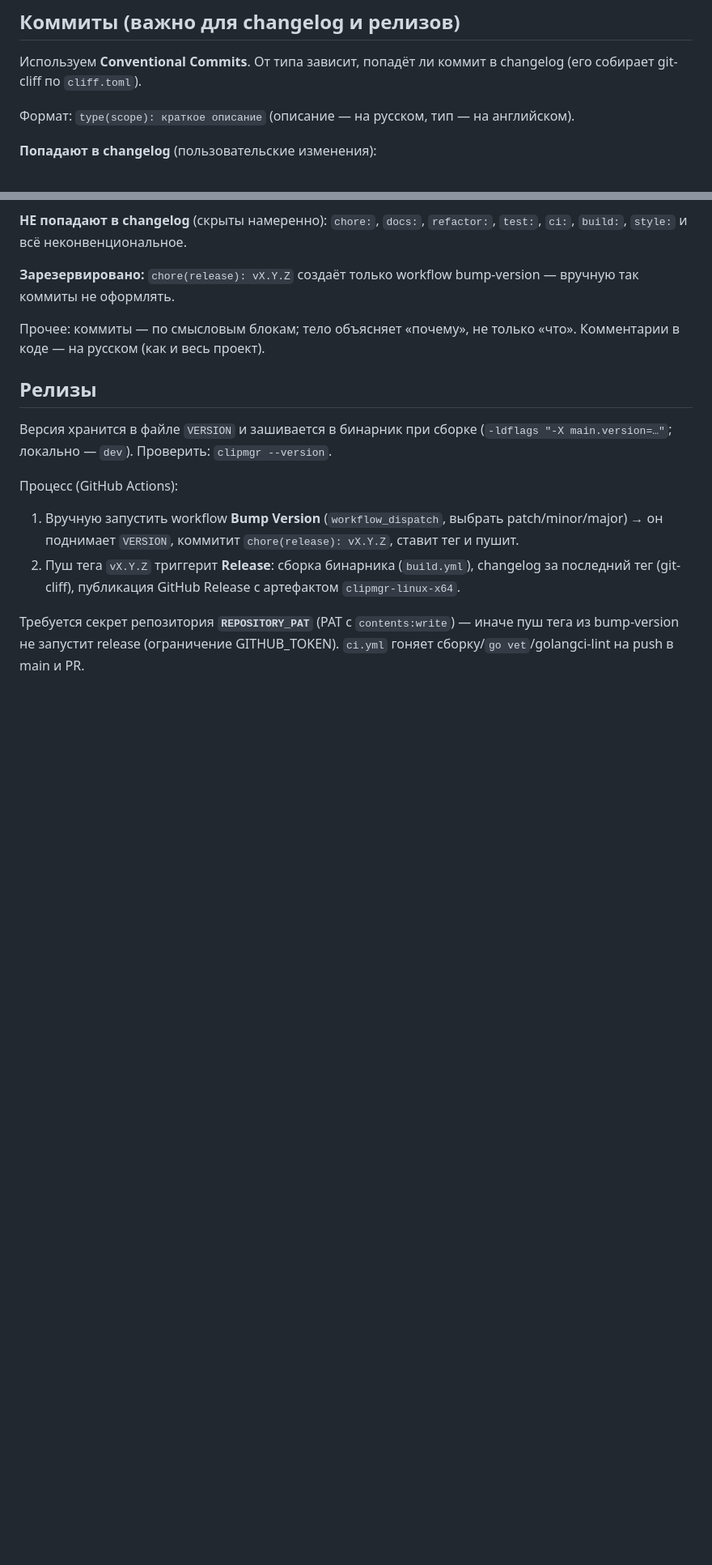
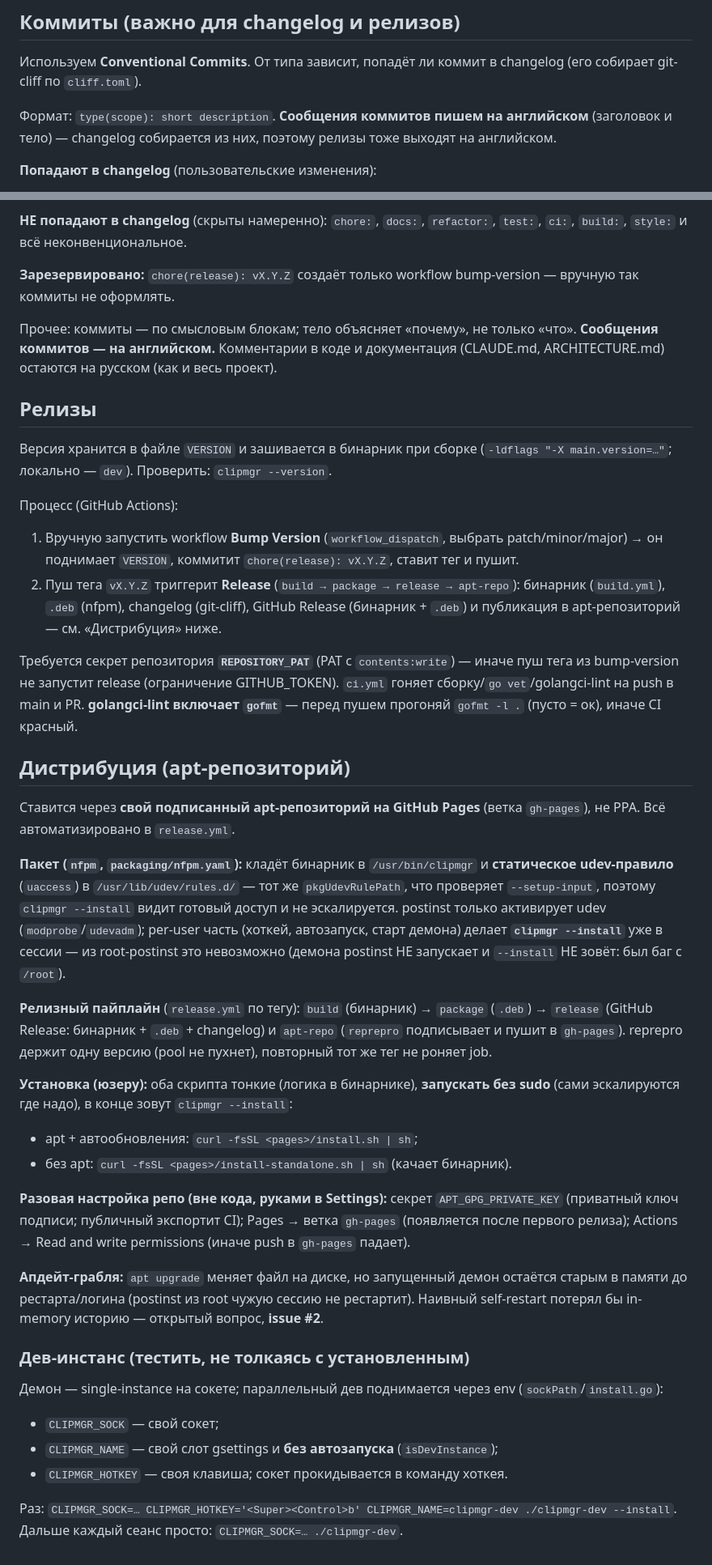
Before and after one commit to tihonove/gnome-clipboard-history-native, a Markdown page: CLAUDE.md, 2 parts joined by grey strips. Shown at 81% size. Rendered like a GitHub page; blank space fills up the shorter version.

Commit message:
docs: document apt distribution in CLAUDE.md; require English commits
Add a Дистрибуция section (apt repo on gh-pages, nfpm packaging + static udev
rule, release pipeline, install scripts, dev-instance env, upgrade caveat / #2).
Switch the commit-message convention to English (changelog is generated from
commit subjects, so releases come out in English too). Code comments and the
CLAUDE.md/ARCHITECTURE.md docs stay in Russian.

Co-Authored-By: Claude Opus 4.8 (1M context) <noreply@anthropic.com>

```diff
--- a/CLAUDE.md
+++ b/CLAUDE.md
@@ -164,7 +164,9 @@ xsel -ob        # проверить, что в буфер попал текст
 Используем **Conventional Commits**. От типа зависит, попадёт ли коммит в
 changelog (его собирает git-cliff по `cliff.toml`).
 
-Формат: `type(scope): краткое описание` (описание — на русском, тип — на английском).
+Формат: `type(scope): short description`. **Сообщения коммитов пишем на английском**
+(заголовок и тело) — changelog собирается из них, поэтому релизы тоже выходят на
+английском.
 
 **Попадают в changelog** (пользовательские изменения):
 - `feat:` — новая функциональность → раздел «🚀 Features».
@@ -182,7 +184,8 @@ changelog (его собирает git-cliff по `cliff.toml`).
 — вручную так коммиты не оформлять.
 
 Прочее: коммиты — по смысловым блокам; тело объясняет «почему», не только «что».
-Комментарии в коде — на русском (как и весь проект).
+**Сообщения коммитов — на английском.** Комментарии в коде и документация
+(CLAUDE.md, ARCHITECTURE.md) остаются на русском (как и весь проект).
 
 ## Релизы
 
@@ -193,10 +196,54 @@ changelog (его собирает git-cliff по `cliff.toml`).
 1. Вручную запустить workflow **Bump Version** (`workflow_dispatch`, выбрать
    patch/minor/major) → он поднимает `VERSION`, коммитит `chore(release): vX.Y.Z`,
    ставит тег и пушит.
-2. Пуш тега `vX.Y.Z` триггерит **Release**: сборка бинарника (`build.yml`),
-   changelog за последний тег (git-cliff), публикация GitHub Release с артефактом
-   `clipmgr-linux-x64`.
+2. Пуш тега `vX.Y.Z` триггерит **Release** (`build → package → release → apt-repo`):
+   бинарник (`build.yml`), `.deb` (nfpm), changelog (git-cliff), GitHub Release
+   (бинарник + `.deb`) и публикация в apt-репозиторий — см. «Дистрибуция» ниже.
 
 Требуется секрет репозитория **`REPOSITORY_PAT`** (PAT с `contents:write`) — иначе
 пуш тега из bump-version не запустит release (ограничение GITHUB_TOKEN).
-`ci.yml` гоняет сборку/`go vet`/golangci-lint на push в main и PR.
+`ci.yml` гоняет сборку/`go vet`/golangci-lint на push в main и PR. **golangci-lint
+включает `gofmt`** — перед пушем прогоняй `gofmt -l .` (пусто = ок), иначе CI красный.
+
+## Дистрибуция (apt-репозиторий)
+
+Ставится через **свой подписанный apt-репозиторий на GitHub Pages** (ветка
+`gh-pages`), не PPA. Всё автоматизировано в `release.yml`.
+
+**Пакет (`nfpm`, `packaging/nfpm.yaml`):** кладёт бинарник в `/usr/bin/clipmgr` и
+**статическое udev-правило** (`uaccess`) в `/usr/lib/udev/rules.d/` — тот же
+`pkgUdevRulePath`, что проверяет `--setup-input`, поэтому `clipmgr --install` видит
+готовый доступ и не эскалируется. postinst только активирует udev
+(`modprobe`/`udevadm`); per-user часть (хоткей, автозапуск, старт демона) делает
+**`clipmgr --install`** уже в сессии — из root-postinst это невозможно (демона
+postinst НЕ запускает и `--install` НЕ зовёт: был баг с `/root`).
+
+**Релизный пайплайн** (`release.yml` по тегу): `build` (бинарник) → `package`
+(`.deb`) → `release` (GitHub Release: бинарник + `.deb` + changelog) и `apt-repo`
+(`reprepro` подписывает и пушит в `gh-pages`). reprepro держит одну версию (pool не
+пухнет), повторный тот же тег не роняет job.
+
+**Установка (юзеру):** оба скрипта тонкие (логика в бинарнике), **запускать без
+sudo** (сами эскалируются где надо), в конце зовут `clipmgr --install`:
+- apt + автообновления: `curl -fsSL <pages>/install.sh | sh`;
+- без apt: `curl -fsSL <pages>/install-standalone.sh | sh` (качает бинарник).
+
+**Разовая настройка репо (вне кода, руками в Settings):** секрет
+`APT_GPG_PRIVATE_KEY` (приватный ключ подписи; публичный экспортит CI); Pages →
+ветка `gh-pages` (появляется после первого релиза); Actions → Read and write
+permissions (иначе push в `gh-pages` падает).
+
+**Апдейт-грабля:** `apt upgrade` меняет файл на диске, но запущенный демон остаётся
+старым в памяти до рестарта/логина (postinst из root чужую сессию не рестартит).
+Наивный self-restart потерял бы in-memory историю — открытый вопрос, **issue #2**.
+
+### Дев-инстанс (тестить, не толкаясь с установленным)
+
+Демон — single-instance на сокете; параллельный дев поднимается через env
+(`sockPath`/`install.go`):
+- `CLIPMGR_SOCK` — свой сокет;
+- `CLIPMGR_NAME` — свой слот gsettings и **без автозапуска** (`isDevInstance`);
+- `CLIPMGR_HOTKEY` — своя клавиша; сокет прокидывается в команду хоткея.
+
+Раз: `CLIPMGR_SOCK=… CLIPMGR_HOTKEY='<Super><Control>b' CLIPMGR_NAME=clipmgr-dev
+./clipmgr-dev --install`. Дальше каждый сеанс просто: `CLIPMGR_SOCK=… ./clipmgr-dev`.
```
